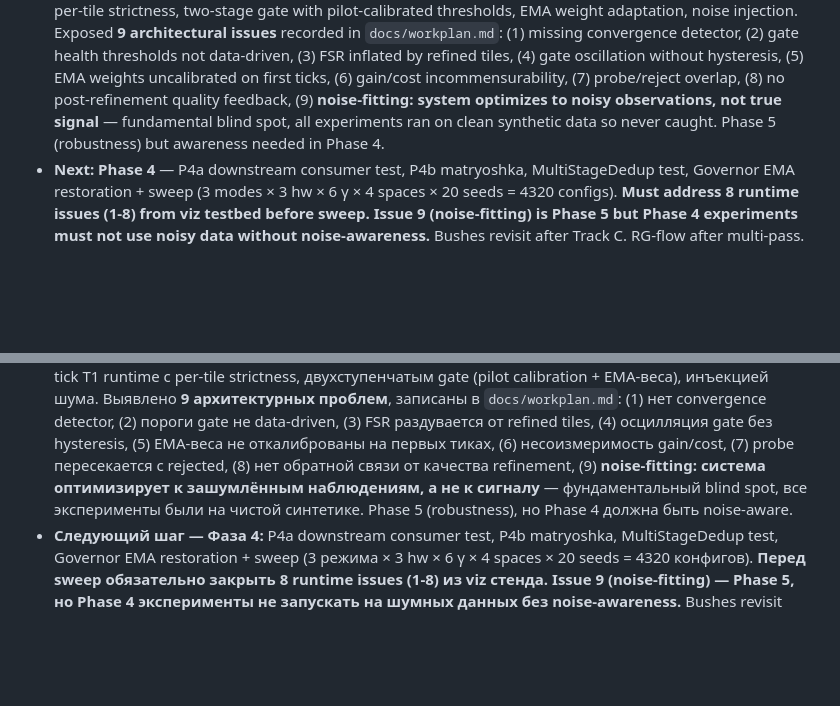
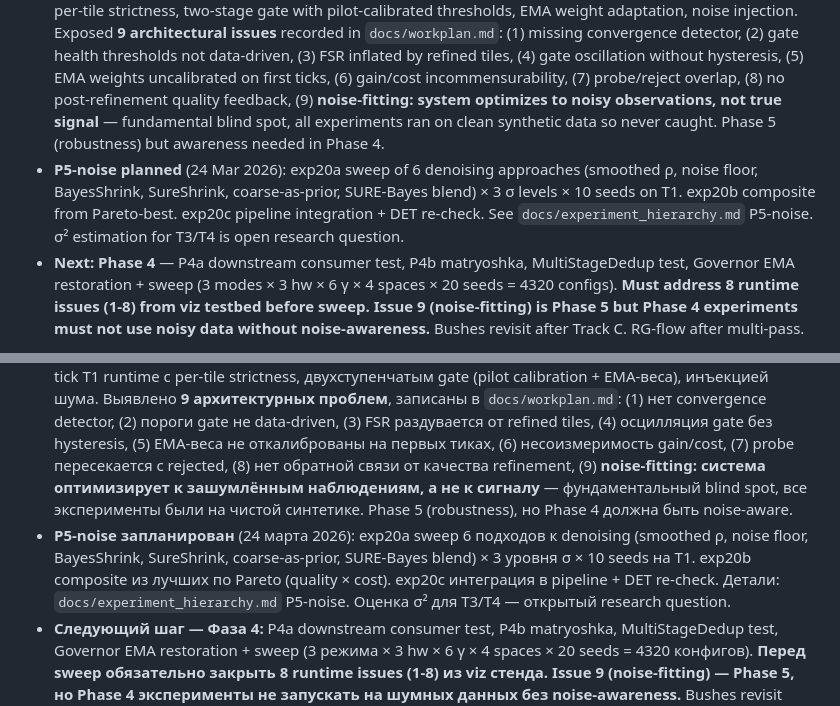
Before and after one commit to Barmagloth/Curiosity, a Markdown page: docs/session_handoff.md, 2 parts joined by grey strips. Drawn GitHub-style; blank space fills up the shorter version.

```diff
--- a/docs/session_handoff.md
+++ b/docs/session_handoff.md
@@ -17,6 +17,7 @@
 - **Exp18** (23 Mar 2026): Basin membership FAIL (r=0.019). RG-flow basins don't form in single-pass. Deferred to post-multi-pass.
 - **Budget control architecture:** Three orthogonal mechanisms: (1) L1 cascade quotas (structural), (2) Governor EMA (hardware-adaptive, batch/reuse only — NOT streaming), (3) WasteBudget + StrictnessTracker (self-tightening noose, safety). Streaming uses Institutional Inequality Formula: W = N×(1-ECR)^γ + forward carry. γ sweep planned: {1.0..4.0}.
 - **Runtime visualization** (24 Mar 2026): Interactive testbed `viz/index.html` — real multi-tick T1 runtime with per-tile strictness, two-stage gate with pilot-calibrated thresholds, EMA weight adaptation, noise injection. Exposed **9 architectural issues** recorded in `docs/workplan.md`: (1) missing convergence detector, (2) gate health thresholds not data-driven, (3) FSR inflated by refined tiles, (4) gate oscillation without hysteresis, (5) EMA weights uncalibrated on first ticks, (6) gain/cost incommensurability, (7) probe/reject overlap, (8) no post-refinement quality feedback, (9) **noise-fitting: system optimizes to noisy observations, not true signal** — fundamental blind spot, all experiments ran on clean synthetic data so never caught. Phase 5 (robustness) but awareness needed in Phase 4.
+- **P5-noise planned** (24 Mar 2026): exp20a sweep of 6 denoising approaches (smoothed ρ, noise floor, BayesShrink, SureShrink, coarse-as-prior, SURE-Bayes blend) × 3 σ levels × 10 seeds on T1. exp20b composite from Pareto-best. exp20c pipeline integration + DET re-check. See `docs/experiment_hierarchy.md` P5-noise. σ² estimation for T3/T4 is open research question.
 - **Next: Phase 4** — P4a downstream consumer test, P4b matryoshka, MultiStageDedup test, Governor EMA restoration + sweep (3 modes × 3 hw × 6 γ × 4 spaces × 20 seeds = 4320 configs). **Must address 8 runtime issues (1-8) from viz testbed before sweep. Issue 9 (noise-fitting) is Phase 5 but Phase 4 experiments must not use noisy data without noise-awareness.** Bushes revisit after Track C. RG-flow after multi-pass.
 
 **Working PC:** PC 2 (NVIDIA RTX 2070, 8 GB, CUDA 12.8). Working directory: `R:\Projects\Curiosity`.
@@ -36,6 +37,7 @@
 - Exp18 **завершён** (23 марта 2026). Basin membership FAIL (r=0.019). RG-flow бассейны не формируются в single-pass. Deferred после multi-pass.
 - **Бюджетный контроль:** три ортогональных механизма: (1) L1 cascade quotas (структурный), (2) Governor EMA (hardware-adaptive, batch/reuse only — НЕ streaming), (3) WasteBudget + StrictnessTracker (удавка, safety). Streaming: формула институционального неравенства W = N×(1-ECR)^γ + forward carry. γ sweep запланирован: {1.0..4.0}.
 - **Визуализация рантайма** (24 марта 2026): интерактивный стенд `viz/index.html` — реальный multi-tick T1 runtime с per-tile strictness, двухступенчатым gate (pilot calibration + EMA-веса), инъекцией шума. Выявлено **9 архитектурных проблем**, записаны в `docs/workplan.md`: (1) нет convergence detector, (2) пороги gate не data-driven, (3) FSR раздувается от refined tiles, (4) осцилляция gate без hysteresis, (5) EMA-веса не откалиброваны на первых тиках, (6) несоизмеримость gain/cost, (7) probe пересекается с rejected, (8) нет обратной связи от качества refinement, (9) **noise-fitting: система оптимизирует к зашумлённым наблюдениям, а не к сигналу** — фундаментальный blind spot, все эксперименты были на чистой синтетике. Phase 5 (robustness), но Phase 4 должна быть noise-aware.
+- **P5-noise запланирован** (24 марта 2026): exp20a sweep 6 подходов к denoising (smoothed ρ, noise floor, BayesShrink, SureShrink, coarse-as-prior, SURE-Bayes blend) × 3 уровня σ × 10 seeds на T1. exp20b composite из лучших по Pareto (quality × cost). exp20c интеграция в pipeline + DET re-check. Детали: `docs/experiment_hierarchy.md` P5-noise. Оценка σ² для T3/T4 — открытый research question.
 - **Следующий шаг — Фаза 4:** P4a downstream consumer test, P4b matryoshka, MultiStageDedup test, Governor EMA restoration + sweep (3 режима × 3 hw × 6 γ × 4 spaces × 20 seeds = 4320 конфигов). **Перед sweep обязательно закрыть 8 runtime issues (1-8) из viz стенда. Issue 9 (noise-fitting) — Phase 5, но Phase 4 эксперименты не запускать на шумных данных без noise-awareness.** Bushes revisit после Track C. RG-flow после multi-pass.
 
 Рабочий ПК: **PC 2** (NVIDIA RTX 2070, 8 GB, CUDA 12.8). Рабочая директория: `R:\Projects\Curiosity`.
```
Also changed, not shown: docs/experiment_hierarchy.md (+41 -0 lines), docs/workplan.md (+3 -1 lines).
